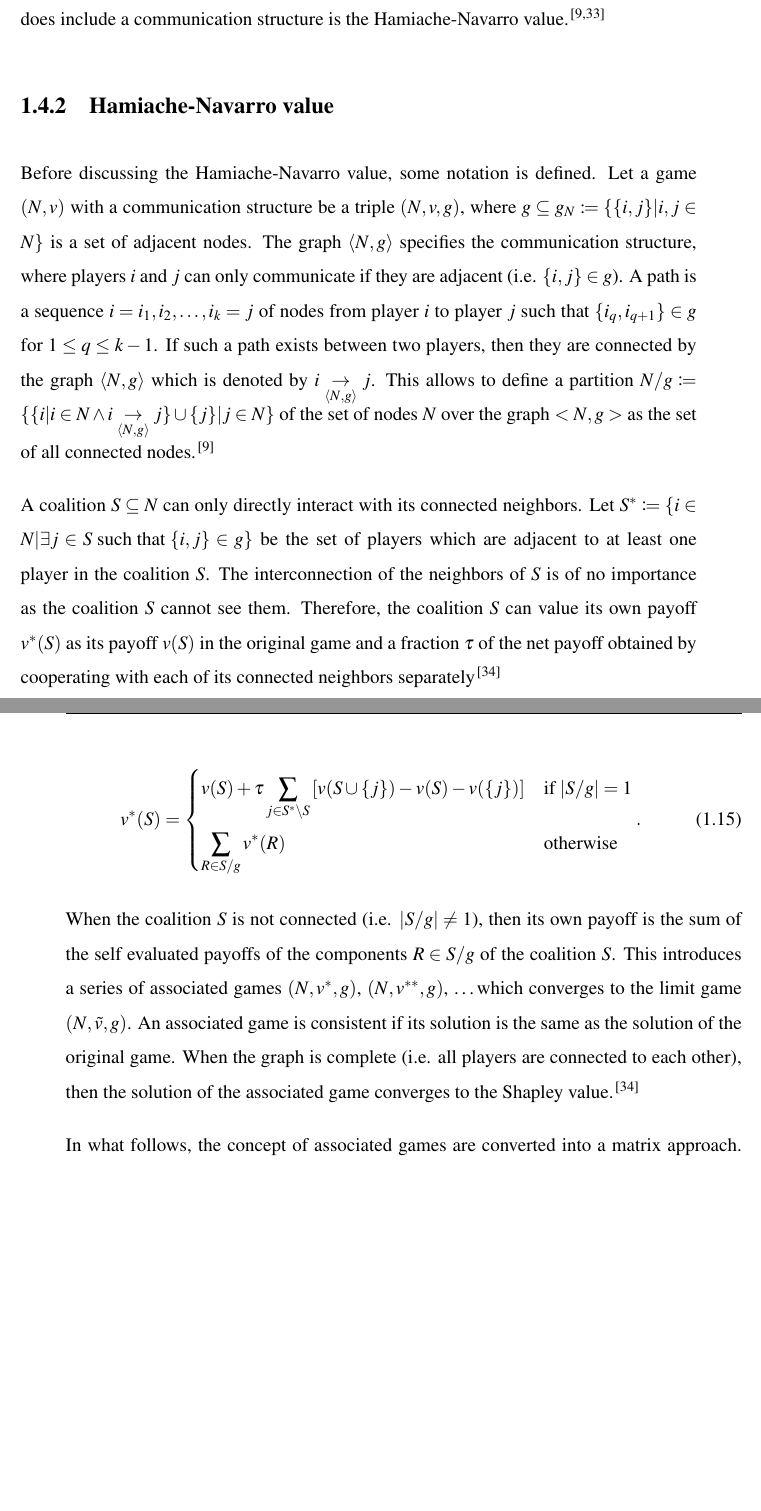
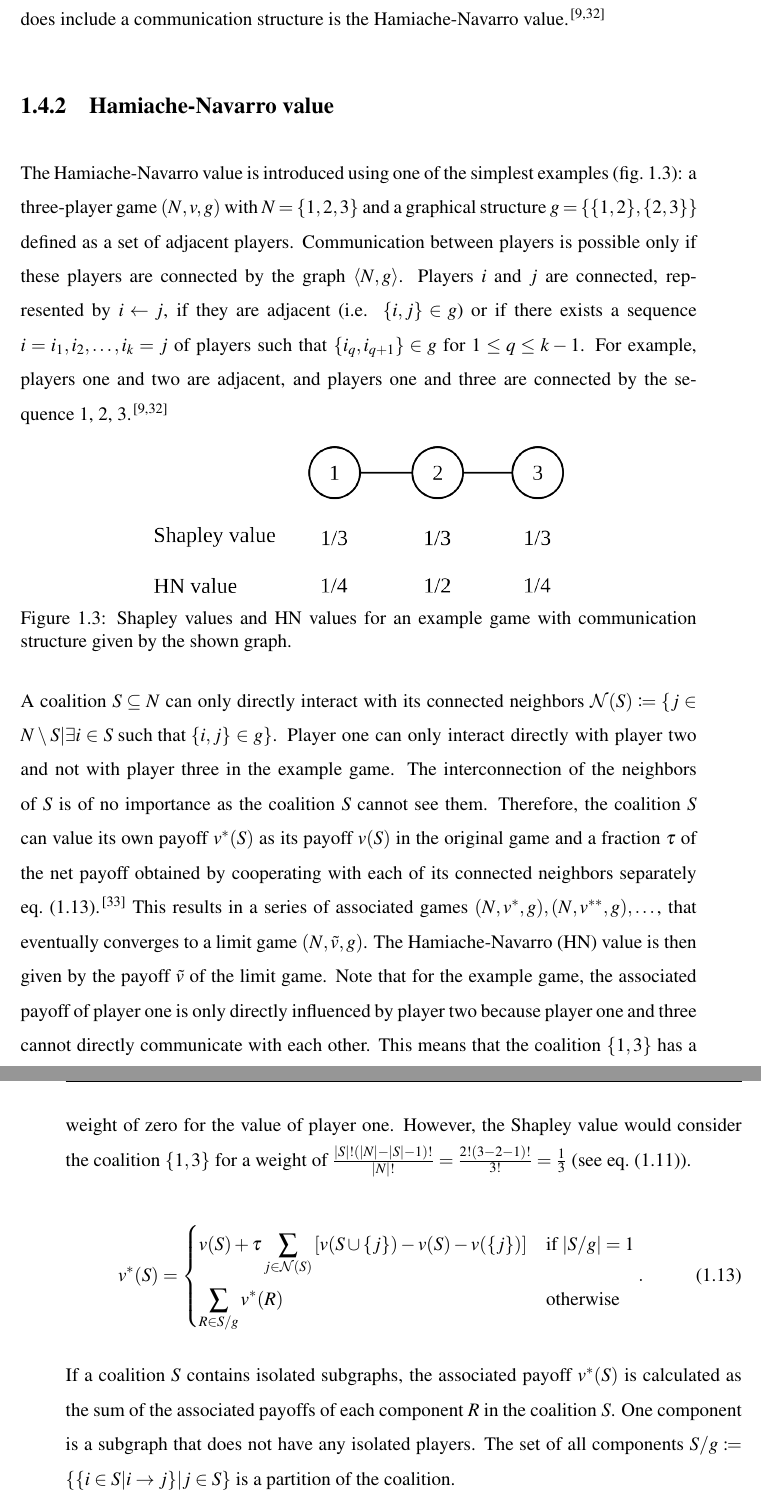
Before and after one commit to xwieme/MastatThesis, a LaTeX thesis (thesis/thesis.tex, which reads thesis/content/chapters/introduction.tex): two parts of pages 18 and 19 of 31, joined at a grey line, cut at the place of the change, the shorter picture padded with empty space. Compiled offline with pdfLaTeX.

Commit message:
Correct HN value theory, add figures in theory section

```diff
--- a/thesis/content/chapters/introduction.tex
+++ b/thesis/content/chapters/introduction.tex
@@ -432,23 +442,45 @@ value that does include a communication structure is the Hamiache-Navarro value.
 \subsection{Hamiache-Navarro value}
 
 
-Before discussing the Hamiache-Navarro value, some notation is defined. Let a game $(N, v)$ with a
-communication structure be a triple $(N, v, g)$, where $g \subseteq g_N \coloneqq \{ \{i, j \} | i, j \in N \}$
-is a set of adjacent nodes. The graph $\left< N, g \right>$ specifies the
-communication structure, where players $i$ and $j$ can only communicate if they are adjacent
-(i.e. $\{i, j \} \in g$). A path is a sequence $i = i_1, i_2, \dots , i_k = j$ of nodes from player
-$i$ to player $j$ such that $\{i_q, i_{q+1} \} \in g$ for $1 \le q \le k - 1$. If such a path exists
-between two players, then they are connected by the graph $\left<N, g\right>$ which is denoted by
-$i \underset{\left< N, g \right>}{\rightarrow} j$. This allows to define a partition
-$N/g \coloneqq \{\{ i | i \in N \land i \underset{\left<N, g \right>}{\rightarrow} j\} \cup \{j\} | j \in N \}$
-of the set of nodes $N$ over the graph $<N, g>$ as the set of all connected nodes.\cite{hamiache_value_1999}
+The Hamiache-Navarro value is introduced using one of the simplest examples
+(\cref{fig:shapley_hn_example}):
+a three-player game $(N, v, g)$ with $N = \{1, 2, 3\}$ and a graphical structure
+$g = \{\{1, 2\}, \{2, 3\}\}$ defined as a set of adjacent players. Communication
+between players is possible only if these players are connected by the graph
+$\left<N, g\right>$. Players $i$ and $j$ are connected, represented by $i \leftarrow j$,
+if they are adjacent (i.e. $\{i, j\} \in g$) or if there exists a sequence
+$i = i_1, i_2, \dots, i_k = j$ of players such that $\{i_q, i_{q+1}\} \in g$
+for $1 \le q \le k - 1$. For example, players one and two are adjacent, and
+players one and three are connected by the sequence 1, 2, 3.\cite{hamiache_value_1999, hamiache_associated_2020}
 
-A coalition $S \subseteq N$ can only directly interact with its connected neighbors. Let
-$S^* \coloneqq \{ i \in N | \exists j \in S \text{ such that } \{i, j\} \in g \}$ be the set of players
-which are adjacent to at least one player in the coalition $S$. The interconnection of the neighbors of
-$S$ is of no importance as the coalition $S$ cannot see them. Therefore, the coalition $S$ can value its
-own payoff $v^*(S)$ as its payoff $v(S)$ in the original game and a fraction $\tau$ of the net payoff obtained
-by cooperating with each of its connected neighbors separately\cite{hamiache2001associated}
+
+\begin{figure}[h]
+    \centering
+    \includegraphics[scale=1.7]{shapley_hn_example.png}
+    \caption{Shapley values and HN values for an example game with communication structure
+    given by the shown graph.}
+    \label{fig:shapley_hn_example}
+\end{figure}
+
+
+A coalition $S \subseteq N$ can only directly interact with its connected neighbors
+$\mathcal{N}(S) \coloneqq \{ j \in N \setminus S | \exists i \in S \text{ such that } \{i, j\} \in g \}$.
+Player one can only interact directly with player two and not with player three
+in the example game.
+The interconnection of the neighbors of $S$ is of no importance as the coalition
+$S$ cannot see them. Therefore, the coalition $S$ can value its
+own payoff $v^*(S)$ as its payoff $v(S)$ in the original game and a fraction
+$\tau$ of the net payoff obtained by cooperating with each of its connected
+neighbors separately \cref{eq:associated_game}.\cite{hamiache2001associated}
+This results in a series of associated games $(N, v^*, g), (N, v^{**}, g), \dots$,
+that eventually converges to a limit game $(N, \tilde{v}, g)$. The Hamiache-Navarro
+(HN) value is then given by the payoff $\tilde{v}$ of the limit game. Note that for
+the example game, the associated payoff of player one is only directly influenced
+by player two because player one and three cannot directly communicate
+with each other. This means that the coalition $\{1, 3\}$ has a weight of zero for the
+value of player one. However, the Shapley value would consider the coalition
+$\{1, 3\}$ for a weight of
+$\frac{|S|! ( |N| - |S| - 1)!}{|N|!} = \frac{2! (3 - 2 - 1)!}{3!} = \frac{1}{3}$ (see \cref{eq:Shapley}).
 
 
 \begin{equation}
@@ -456,22 +488,22 @@ by cooperating with each of its connected neighbors separately\cite{hamiache2001
 	v^*(S) =
 	\begin{cases}
 		\displaystyle
-		v(S) + \tau \sum_{j \in S^* \setminus S} \left[ v(S \cup \{j\}) - v(S) - v(\{j\}) \right] & \text{if } |S/g| = 1 \\
+        v(S) + \tau \sum_{j \in \mathcal{N}(S)} \left[ v(S \cup \{j\}) - v(S) - v(\{j\}) \right] & \text{if } |S/g| = 1 \\
 		\displaystyle
 		\sum_{R \in S/g} v^*(R)                                                                   & \text{otherwise}
 	\end{cases}
 	.
 \end{equation}
 
-When the coalition $S$ is not connected (i.e. $|S/g| \ne 1$), then its own payoff is the sum of the self
-evaluated payoffs of the components $R \in S/g$ of the coalition $S$.
-This introduces a series of associated games $(N, v^*, g)$, $(N, v^{**}, g)$, \dots which converges
-to the limit game $(N, \tilde{v}, g)$. An associated game is consistent if its solution is the same
-as the solution of the original game. When the graph is complete (i.e. all players are connected to
-each other), then the solution of the associated game converges to the Shapley value.\cite{hamiache2001associated}
+
+If a coalition $S$ contains isolated subgraphs, the associated payoff $v^*(S)$
+is calculated as the sum of the associated payoffs of each component $R$ in the
+coalition $S$. One component is a subgraph that does not have any isolated players.
+The set of all components $S/g \coloneqq \{\{ i \in S| i \rightarrow j\} | j \in S\}$
+is a partition of the coalition.
 
 
-In what follows, the concept of associated games are converted into a matrix approach.
+The algorithm for calculating the HN value can be implemented using a matrix approach.
 To be consistent, an order of the matrix columns and rows are defined. Therefore a lexicographic order is defined
 for coalitions of the same size. Suppose $A$ and $B$ are coalitions of the same size where the elements are ordered
 from small to large (i.e. $a_1 < a_2 < \dots < a_k, \quad a_i \in A$). The coalition $A$ comes lexicographic
```
Also changed, not shown: thesis/Fig/mpnn_rgcn.svg, thesis/Fig/rgcn.png (added), thesis/Fig/shapley_hn_example.png (added), thesis/content/chapters/introduction.tex (109 more changed lines), 1 other file.
